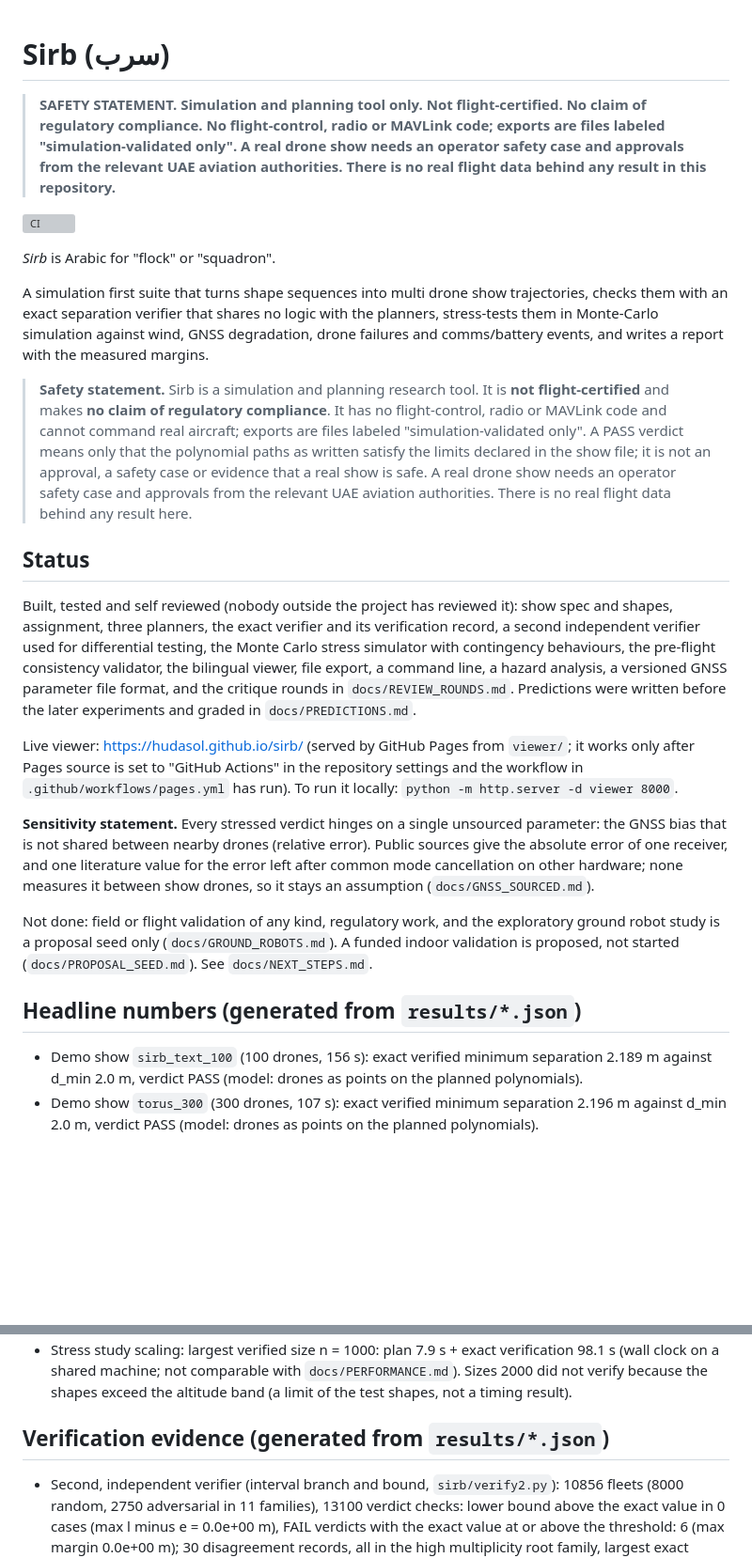
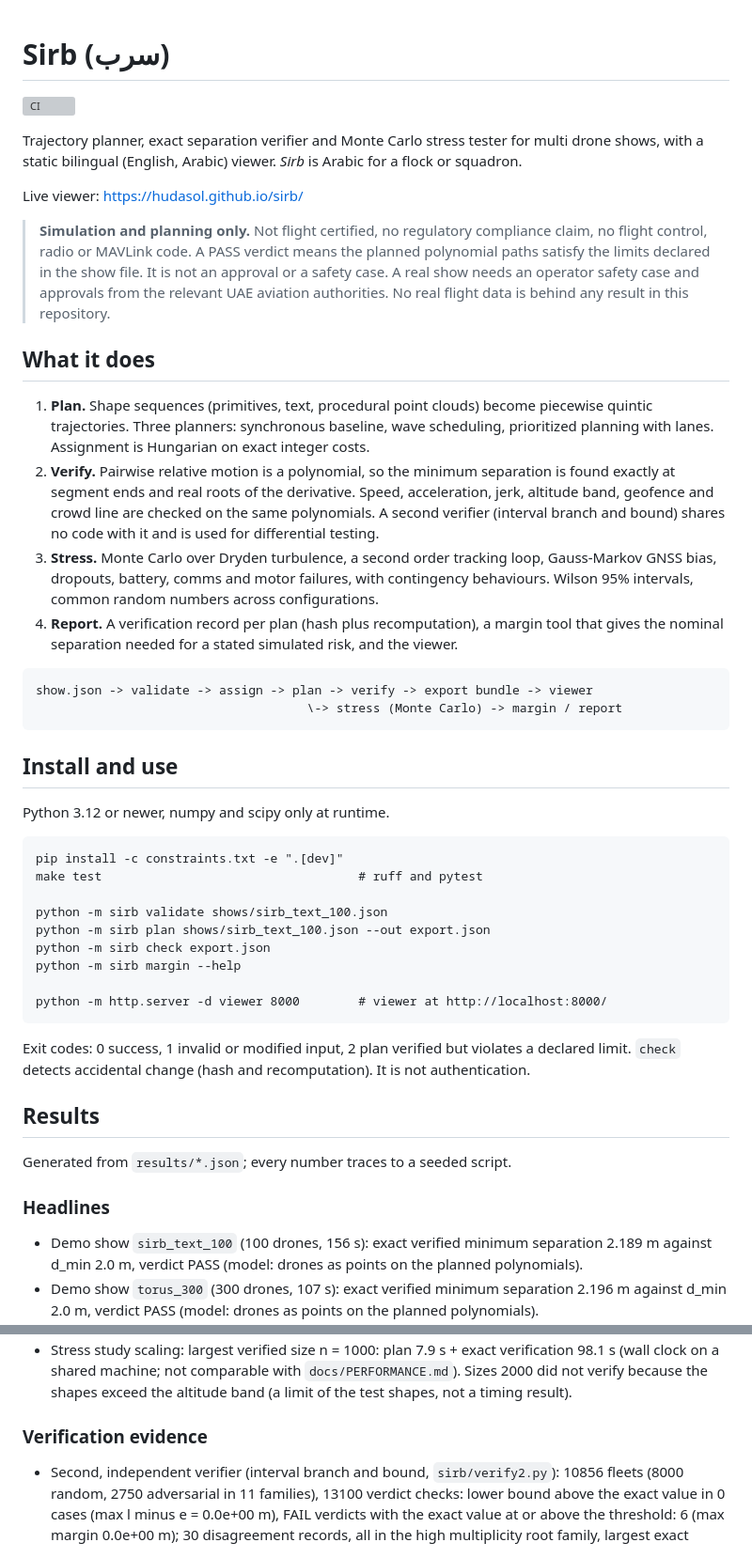
Before and after one commit to hudasol/sirb, a Markdown page: README.md, 2 parts joined by grey strips. Shown at 94% size. Rendered like a GitHub page; blank space fills up the shorter version; grey boxes are pictures that could not be loaded.

````diff
--- a/README.md
+++ b/README.md
@@ -1,26 +1,48 @@
 # Sirb (سرب)
-
-> **SAFETY STATEMENT. Simulation and planning tool only. Not flight-certified. No claim of regulatory compliance. No flight-control, radio or MAVLink code; exports are files labeled "simulation-validated only". A real drone show needs an operator safety case and approvals from the relevant UAE aviation authorities. There is no real flight data behind any result in this repository.**
 
 [![CI](https://github.com/hudasol/sirb/actions/workflows/ci.yml/badge.svg)](https://github.com/hudasol/sirb/actions/workflows/ci.yml)
 
-*Sirb* is Arabic for "flock" or "squadron".
+Trajectory planner, exact separation verifier and Monte Carlo stress tester for multi drone shows, with a static bilingual (English, Arabic) viewer. *Sirb* is Arabic for a flock or squadron.
 
-A simulation first suite that turns shape sequences into multi drone show trajectories, checks them with an exact separation verifier that shares no logic with the planners, stress-tests them in Monte-Carlo simulation against wind, GNSS degradation, drone failures and comms/battery events, and writes a report with the measured margins.
+Live viewer: https://hudasol.github.io/sirb/
 
-> **Safety statement.** Sirb is a simulation and planning research tool. It is **not flight-certified** and makes **no claim of regulatory compliance**. It has no flight-control, radio or MAVLink code and cannot command real aircraft; exports are files labeled "simulation-validated only". A PASS verdict means only that the polynomial paths as written satisfy the limits declared in the show file; it is not an approval, a safety case or evidence that a real show is safe. A real drone show needs an operator safety case and approvals from the relevant UAE aviation authorities. There is no real flight data behind any result here.
+> **Simulation and planning only.** Not flight certified, no regulatory compliance claim, no flight control, radio or MAVLink code. A PASS verdict means the planned polynomial paths satisfy the limits declared in the show file. It is not an approval or a safety case. A real show needs an operator safety case and approvals from the relevant UAE aviation authorities. No real flight data is behind any result in this repository.
 
-## Status
+## What it does
 
-Built, tested and self reviewed (nobody outside the project has reviewed it): show spec and shapes, assignment, three planners, the exact verifier and its verification record, a second independent verifier used for differential testing, the Monte Carlo stress simulator with contingency behaviours, the pre-flight consistency validator, the bilingual viewer, file export, a command line, a hazard analysis, a versioned GNSS parameter file format, and the critique rounds in `docs/REVIEW_ROUNDS.md`. Predictions were written before the later experiments and graded in `docs/PREDICTIONS.md`.
+1. **Plan.** Shape sequences (primitives, text, procedural point clouds) become piecewise quintic trajectories. Three planners: synchronous baseline, wave scheduling, prioritized planning with lanes. Assignment is Hungarian on exact integer costs.
+2. **Verify.** Pairwise relative motion is a polynomial, so the minimum separation is found exactly at segment ends and real roots of the derivative. Speed, acceleration, jerk, altitude band, geofence and crowd line are checked on the same polynomials. A second verifier (interval branch and bound) shares no code with it and is used for differential testing.
+3. **Stress.** Monte Carlo over Dryden turbulence, a second order tracking loop, Gauss-Markov GNSS bias, dropouts, battery, comms and motor failures, with contingency behaviours. Wilson 95% intervals, common random numbers across configurations.
+4. **Report.** A verification record per plan (hash plus recomputation), a margin tool that gives the nominal separation needed for a stated simulated risk, and the viewer.
 
-Live viewer: https://hudasol.github.io/sirb/ (served by GitHub Pages from `viewer/`; it works only after Pages source is set to "GitHub Actions" in the repository settings and the workflow in `.github/workflows/pages.yml` has run). To run it locally: `python -m http.server -d viewer 8000`.
+```
+show.json -> validate -> assign -> plan -> verify -> export bundle -> viewer
+                                     \-> stress (Monte Carlo) -> margin / report
+```
 
-**Sensitivity statement.** Every stressed verdict hinges on a single unsourced parameter: the GNSS bias that is not shared between nearby drones (relative error). Public sources give the absolute error of one receiver, and one literature value for the error left after common mode cancellation on other hardware; none measures it between show drones, so it stays an assumption (`docs/GNSS_SOURCED.md`).
+## Install and use
 
-Not done: field or flight validation of any kind, regulatory work, and the exploratory ground robot study is a proposal seed only (`docs/GROUND_ROBOTS.md`). A funded indoor validation is proposed, not started (`docs/PROPOSAL_SEED.md`). See `docs/NEXT_STEPS.md`.
+Python 3.12 or newer, numpy and scipy only at runtime.
 
-## Headline numbers (generated from `results/*.json`)
+```
+pip install -c constraints.txt -e ".[dev]"
+make test                                   # ruff and pytest
+
+python -m sirb validate shows/sirb_text_100.json
+python -m sirb plan shows/sirb_text_100.json --out export.json
+python -m sirb check export.json
+python -m sirb margin --help
+
+python -m http.server -d viewer 8000        # viewer at http://localhost:8000/
+```
+
+Exit codes: 0 success, 1 invalid or modified input, 2 plan verified but violates a declared limit. `check` detects accidental change (hash and recomputation). It is not authentication.
+
+## Results
+
+Generated from `results/*.json`; every number traces to a seeded script.
+
+### Headlines
 
 <!-- HEADLINES:START -->
 - Demo show `sirb_text_100` (100 drones, 156 s): exact verified minimum separation 2.189 m against d_min 2.0 m, verdict PASS (model: drones as points on the planned polynomials).
@@ -33,7 +55,7 @@ Not done: field or flight validation of any kind, regulatory work, and the explo
 - Stress study scaling: largest verified size n = 1000: plan 7.9 s + exact verification 98.1 s (wall clock on a shared machine; not comparable with `docs/PERFORMANCE.md`). Sizes 2000 did not verify because the shapes exceed the altitude band (a limit of the test shapes, not a timing result).
 <!-- HEADLINES:END -->
 
-## Verification evidence (generated from `results/*.json`)
+### Verification evidence
 
 <!-- ASSURANCE:START -->
 - Second, independent verifier (interval branch and bound, `sirb/verify2.py`): 10856 fleets (8000 random, 2750 adversarial in 11 families), 13100 verdict checks: lower bound above the exact value in 0 cases (max l minus e = 0.0e+00 m), FAIL verdicts with the exact value at or above the threshold: 6 (max margin 0.0e+00 m); 30 disagreement records, all in the high multiplicity root family, largest exact minus lower bound 7.3e-08 m (`docs/VERIFIER.md`). Brute force sampling at dt = 1e-4 s against the exact value: 3034 comparisons, largest sampled minus exact 1.1e-08 m (grid plus breakpoints), largest negative gap 3.6e-15 m.
````
Also changed, not shown: other parts of README.md (+22 -44 lines).
